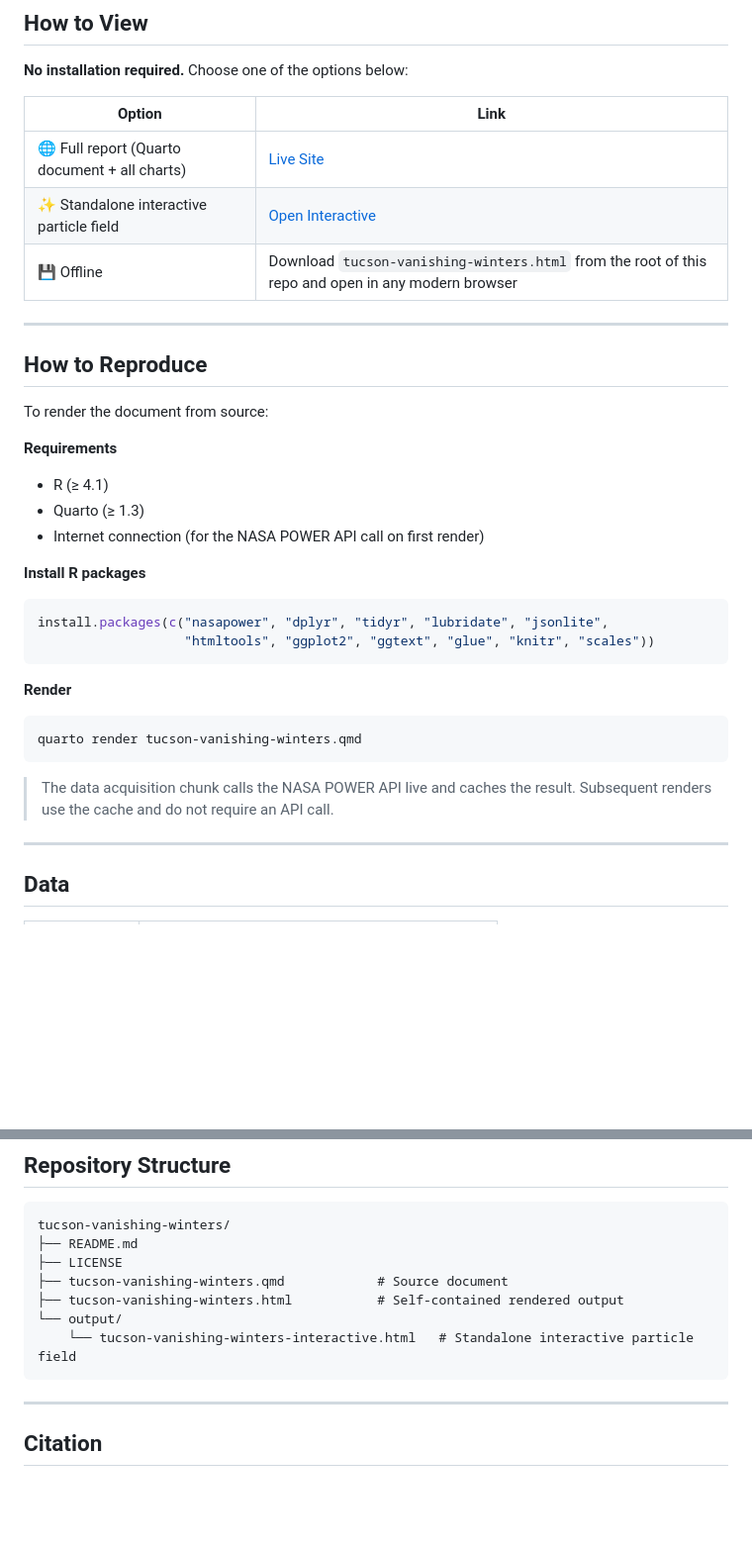
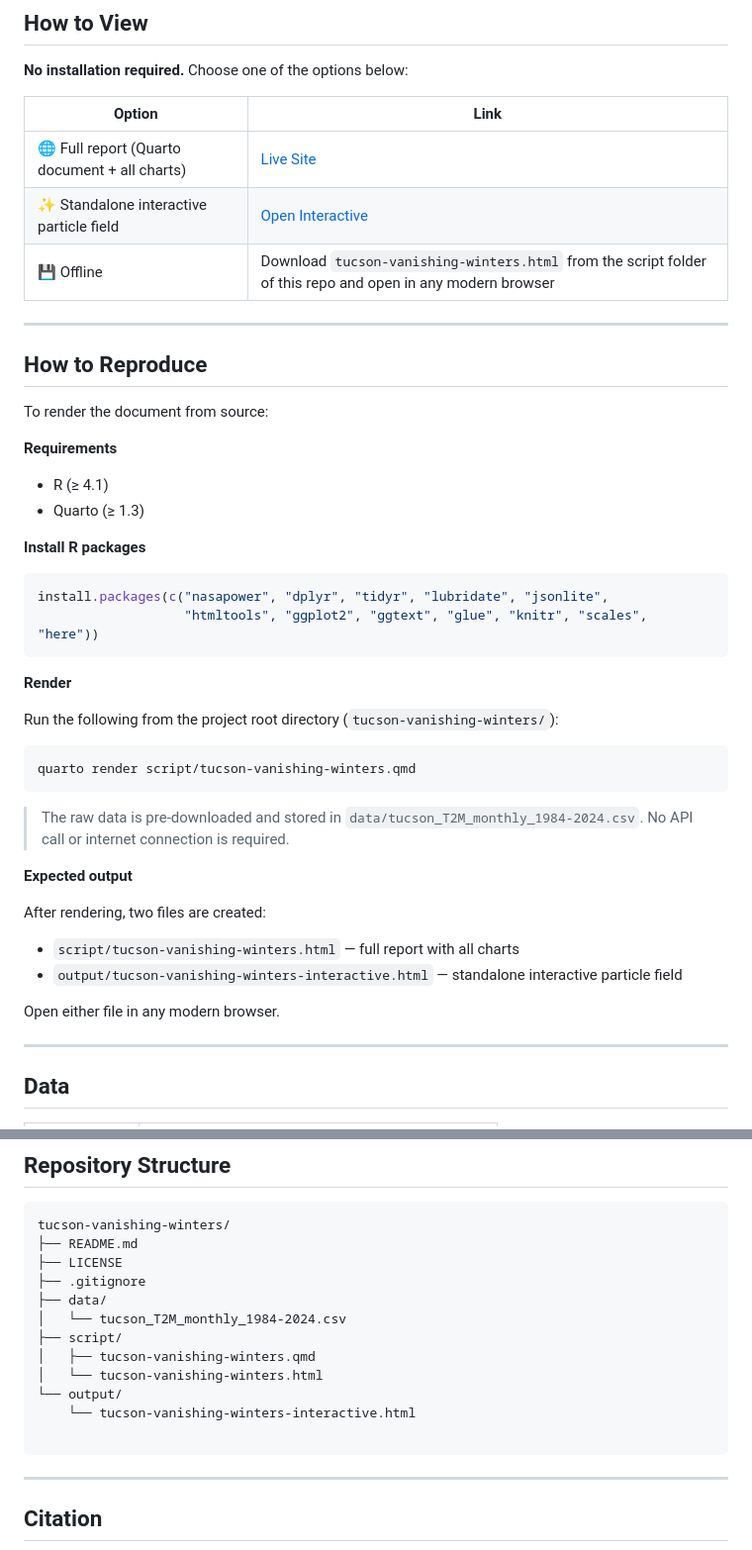
Before and after one commit to vanishreev/Tucson-vanishing-winters, a Markdown page: README.md, 2 parts joined by grey strips. Shown at 99% size. GitHub-like rendering; blank space fills up the shorter version.

Commit message:
Ready for final submission

````diff
--- a/README.md
+++ b/README.md
@@ -62,7 +62,7 @@ animated grid of particles:
 |---|---|
 | 🌐 Full report (Quarto document + all charts) | [Live Site](https://vanishreev.github.io/Tucson-vanishing-winters/) |
 | ✨ Standalone interactive particle field | [Open Interactive](https://vanishreev.github.io/Tucson-vanishing-winters/output/tucson-vanishing-winters-interactive.html) |
-| 💾 Offline | Download `tucson-vanishing-winters.html` from the root of this repo and open in any modern browser |
+| 💾 Offline | Download `tucson-vanishing-winters.html` from the script folder of this repo and open in any modern browser |
 
 ---
 
@@ -73,22 +73,30 @@ To render the document from source:
 **Requirements**
 - R (≥ 4.1)
 - Quarto (≥ 1.3)
-- Internet connection (for the NASA POWER API call on first render)
 
 **Install R packages**
 ```r
 install.packages(c("nasapower", "dplyr", "tidyr", "lubridate", "jsonlite",
-                   "htmltools", "ggplot2", "ggtext", "glue", "knitr", "scales"))
+                   "htmltools", "ggplot2", "ggtext", "glue", "knitr", "scales", "here"))
 ```
 
 **Render**
+
+Run the following from the project root directory (`tucson-vanishing-winters/`):
+
 ```bash
-quarto render tucson-vanishing-winters.qmd
+quarto render script/tucson-vanishing-winters.qmd
 ```
 
-> The data acquisition chunk calls the NASA POWER API live and caches
-> the result. Subsequent renders use the cache and do not require an
-> API call.
+> The raw data is pre-downloaded and stored in `data/tucson_T2M_monthly_1984-2024.csv`. No API call or internet connection is required.
+
+**Expected output**
+
+After rendering, two files are created:
+- `script/tucson-vanishing-winters.html` — full report with all charts
+- `output/tucson-vanishing-winters-interactive.html` — standalone interactive particle field
+
+Open either file in any modern browser.
 
 ---
 
@@ -153,12 +161,16 @@ while remaining anchored to the underlying data.
 tucson-vanishing-winters/
 ├── README.md
 ├── LICENSE
-├── tucson-vanishing-winters.qmd            # Source document
-├── tucson-vanishing-winters.html           # Self-contained rendered output
+├── .gitignore
+├── data/
+│   └── tucson_T2M_monthly_1984-2024.csv
+├── script/
+│   ├── tucson-vanishing-winters.qmd
+│   └── tucson-vanishing-winters.html
 └── output/
-    └── tucson-vanishing-winters-interactive.html   # Standalone interactive particle field
+    └── tucson-vanishing-winters-interactive.html
+
 ```
-
 ---
 
 ## Citation
````
